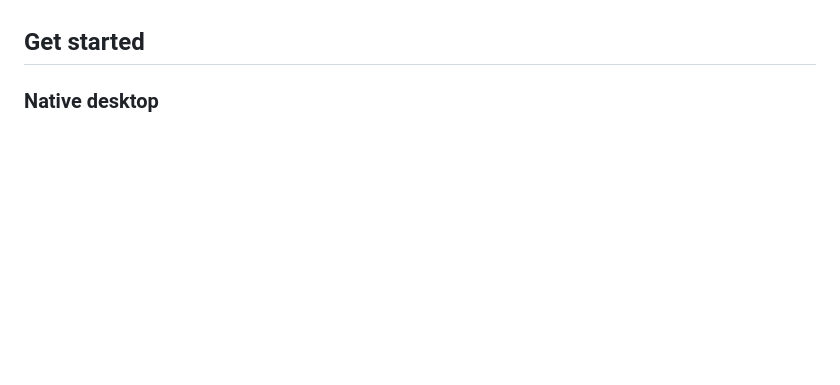
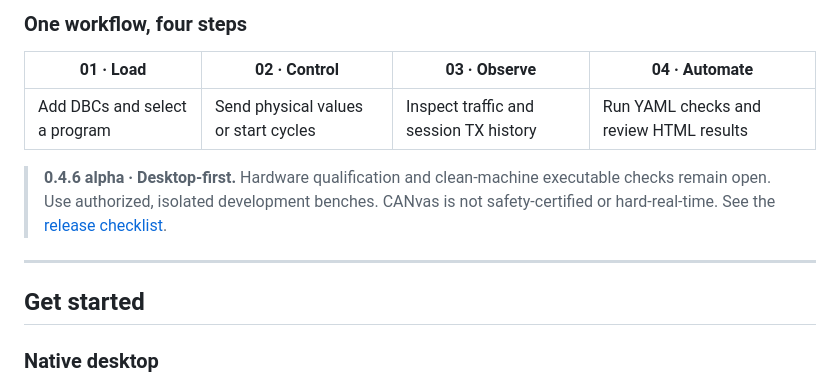
Before and after one commit to Aravindraj93/CANvas, a Markdown page: README.md, the part around one of its changes. GitHub-like rendering; blank space fills up the shorter version.

```diff
--- a/README.md
+++ b/README.md
@@ -26,3 +96,12 @@ Start with a virtual CAN bus, then configure a supported adapter for your develo
+### One workflow, four steps
+
+| 01 · Load | 02 · Control | 03 · Observe | 04 · Automate |
+| --- | --- | --- | --- |
+| Add DBCs and select a program | Send physical values or start cycles | Inspect traffic and session TX history | Run YAML checks and review HTML results |
+
+> **0.4.6 alpha · Desktop-first.** Hardware qualification and clean-machine executable checks remain open. Use authorized, isolated development benches. CANvas is not safety-certified or hard-real-time. See the [release checklist](RELEASE_CHECKLIST.md).
+
+---
 
 ## Get started
 
```
Also changed, not shown: other parts of README.md (+87 -17 lines), docs/assets/signal-studio.png (added), 2 other files.
